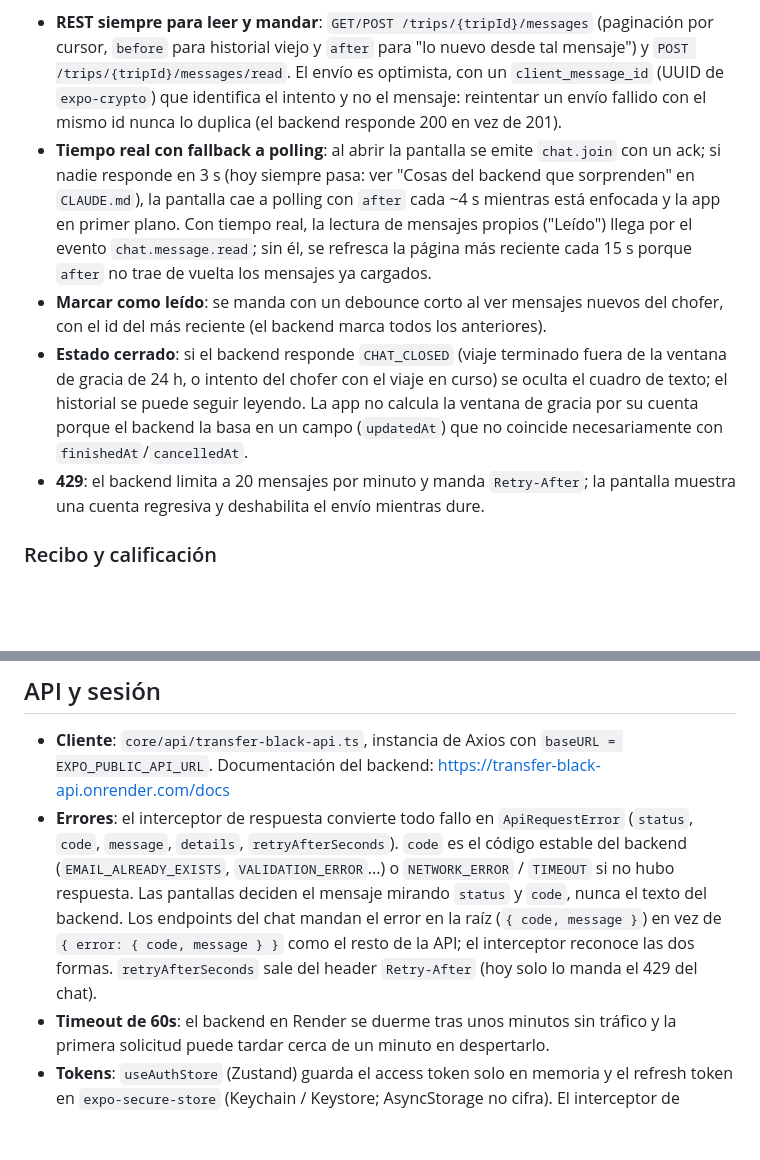
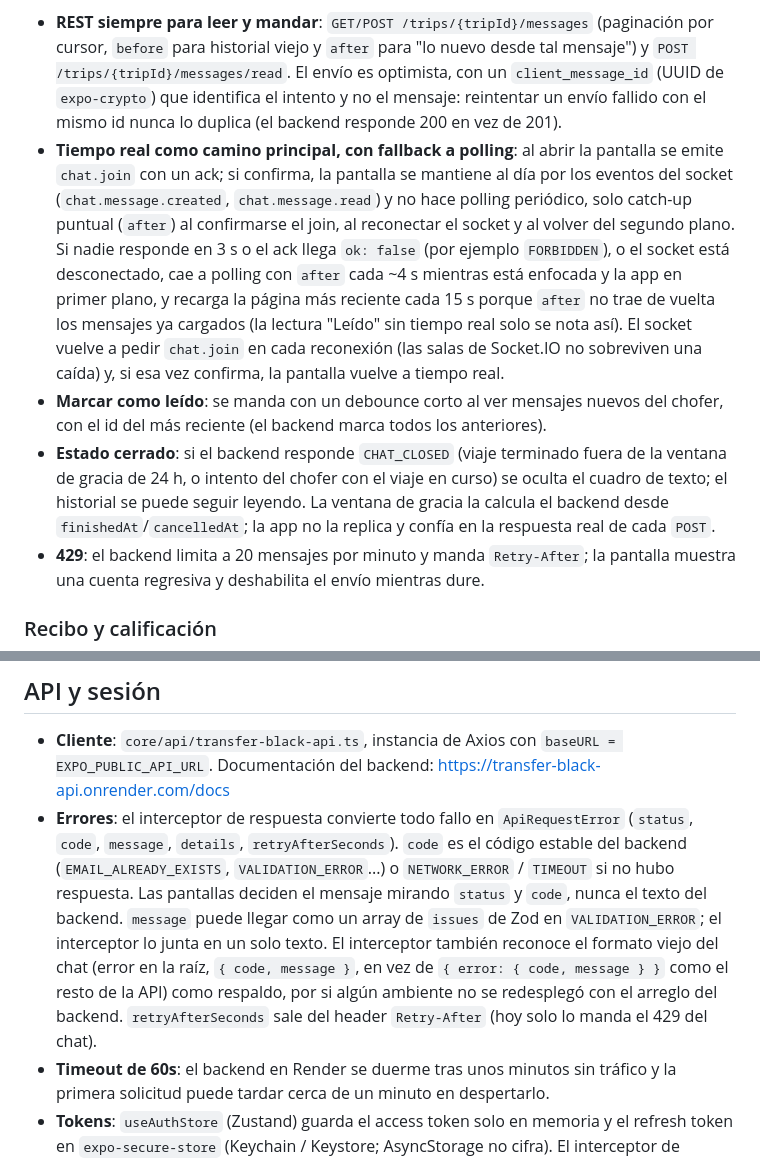
Before and after one commit to Facu-18/transfer-black-passenger-app, a Markdown page: README.md, 2 parts joined by grey strips. Rendered like a GitHub page; blank space fills up the shorter version.

```diff
--- a/README.md
+++ b/README.md
@@ -281,9 +281,9 @@ Pendiente del lado del backend: no configura `back_urls` en Mercado Pago, así q
 Chat 1 a 1 con el chofer asignado, en `/chat/[tripId]` (`TripChatScreen`, hook `useTripChat`). Se entra desde el botón "Chat" de "Conductor en camino" y del panel "A bordo" (deshabilitado hasta que hay chofer asignado, con badge de mensajes sin leer) y desde el recibo, dentro de la ventana de gracia.
 
 - **REST siempre para leer y mandar**: `GET/POST /trips/{tripId}/messages` (paginación por cursor, `before` para historial viejo y `after` para "lo nuevo desde tal mensaje") y `POST /trips/{tripId}/messages/read`. El envío es optimista, con un `client_message_id` (UUID de `expo-crypto`) que identifica el intento y no el mensaje: reintentar un envío fallido con el mismo id nunca lo duplica (el backend responde 200 en vez de 201).
-- **Tiempo real con fallback a polling**: al abrir la pantalla se emite `chat.join` con un ack; si nadie responde en 3 s (hoy siempre pasa: ver "Cosas del backend que sorprenden" en `CLAUDE.md`), la pantalla cae a polling con `after` cada ~4 s mientras está enfocada y la app en primer plano. Con tiempo real, la lectura de mensajes propios ("Leído") llega por el evento `chat.message.read`; sin él, se refresca la página más reciente cada 15 s porque `after` no trae de vuelta los mensajes ya cargados.
+- **Tiempo real como camino principal, con fallback a polling**: al abrir la pantalla se emite `chat.join` con un ack; si confirma, la pantalla se mantiene al día por los eventos del socket (`chat.message.created`, `chat.message.read`) y no hace polling periódico, solo catch-up puntual (`after`) al confirmarse el join, al reconectar el socket y al volver del segundo plano. Si nadie responde en 3 s o el ack llega `ok: false` (por ejemplo `FORBIDDEN`), o el socket está desconectado, cae a polling con `after` cada ~4 s mientras está enfocada y la app en primer plano, y recarga la página más reciente cada 15 s porque `after` no trae de vuelta los mensajes ya cargados (la lectura "Leído" sin tiempo real solo se nota así). El socket vuelve a pedir `chat.join` en cada reconexión (las salas de Socket.IO no sobreviven una caída) y, si esa vez confirma, la pantalla vuelve a tiempo real.
 - **Marcar como leído**: se manda con un debounce corto al ver mensajes nuevos del chofer, con el id del más reciente (el backend marca todos los anteriores).
-- **Estado cerrado**: si el backend responde `CHAT_CLOSED` (viaje terminado fuera de la ventana de gracia de 24 h, o intento del chofer con el viaje en curso) se oculta el cuadro de texto; el historial se puede seguir leyendo. La app no calcula la ventana de gracia por su cuenta porque el backend la basa en un campo (`updatedAt`) que no coincide necesariamente con `finishedAt`/`cancelledAt`.
+- **Estado cerrado**: si el backend responde `CHAT_CLOSED` (viaje terminado fuera de la ventana de gracia de 24 h, o intento del chofer con el viaje en curso) se oculta el cuadro de texto; el historial se puede seguir leyendo. La ventana de gracia la calcula el backend desde `finishedAt`/`cancelledAt`; la app no la replica y confía en la respuesta real de cada `POST`.
 - **429**: el backend limita a 20 mensajes por minuto y manda `Retry-After`; la pantalla muestra una cuenta regresiva y deshabilita el envío mientras dure.
 
 ### Recibo y calificación
@@ -311,7 +311,7 @@ La pestaña "Viajes" (`(app)/(tabs)/activity.tsx`, ruta `/activity`) es `TripHis
 ## API y sesión
 
 - **Cliente**: `core/api/transfer-black-api.ts`, instancia de Axios con `baseURL = EXPO_PUBLIC_API_URL`. Documentación del backend: https://transfer-black-api.onrender.com/docs
-- **Errores**: el interceptor de respuesta convierte todo fallo en `ApiRequestError` (`status`, `code`, `message`, `details`, `retryAfterSeconds`). `code` es el código estable del backend (`EMAIL_ALREADY_EXISTS`, `VALIDATION_ERROR`...) o `NETWORK_ERROR` / `TIMEOUT` si no hubo respuesta. Las pantallas deciden el mensaje mirando `status` y `code`, nunca el texto del backend. Los endpoints del chat mandan el error en la raíz (`{ code, message }`) en vez de `{ error: { code, message } }` como el resto de la API; el interceptor reconoce las dos formas. `retryAfterSeconds` sale del header `Retry-After` (hoy solo lo manda el 429 del chat).
+- **Errores**: el interceptor de respuesta convierte todo fallo en `ApiRequestError` (`status`, `code`, `message`, `details`, `retryAfterSeconds`). `code` es el código estable del backend (`EMAIL_ALREADY_EXISTS`, `VALIDATION_ERROR`...) o `NETWORK_ERROR` / `TIMEOUT` si no hubo respuesta. Las pantallas deciden el mensaje mirando `status` y `code`, nunca el texto del backend. `message` puede llegar como un array de `issues` de Zod en `VALIDATION_ERROR`; el interceptor lo junta en un solo texto. El interceptor también reconoce el formato viejo del chat (error en la raíz, `{ code, message }`, en vez de `{ error: { code, message } }` como el resto de la API) como respaldo, por si algún ambiente no se redesplegó con el arreglo del backend. `retryAfterSeconds` sale del header `Retry-After` (hoy solo lo manda el 429 del chat).
 - **Timeout de 60s**: el backend en Render se duerme tras unos minutos sin tráfico y la primera solicitud puede tardar cerca de un minuto en despertarlo.
 - **Tokens**: `useAuthStore` (Zustand) guarda el access token solo en memoria y el refresh token en `expo-secure-store` (Keychain / Keystore; AsyncStorage no cifra). El interceptor de solicitud agrega `Authorization: Bearer` con el access token vigente.
 - **Renovación**: el access token dura 15 minutos. Ante un 401, el interceptor de respuesta pide `POST /auth/refresh`, guarda el refresh token nuevo (rota en cada uso) y repite la solicitud una vez. Las solicitudes que fallan a la vez esperan la misma renovación (`core/api/session-refresh.ts`): mandar dos veces el mismo refresh token cerraría la sesión. Si el backend rechaza el refresh token, el 401 llega a la pantalla y `handleExpiredSession()` vuelve al login; si la renovación falla por red, la pantalla recibe un error de conexión y la sesión sigue.
```
Also changed, not shown: CLAUDE.md (+13 -9 lines).
